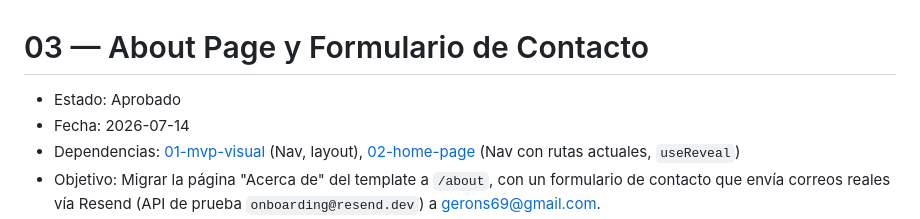
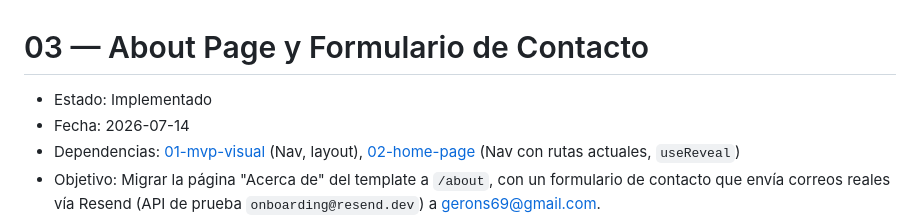
Before and after one commit to gerons/arcade-vault, a Markdown page: specs/03-about-page-contacto.md, the part around one of its changes. Rendered like a GitHub page.

```diff
--- a/specs/03-about-page-contacto.md
+++ b/specs/03-about-page-contacto.md
@@ -1,6 +1,6 @@
 # 03 — About Page y Formulario de Contacto
 
-- Estado: Aprobado
+- Estado: Implementado
 - Fecha: 2026-07-14
 - Dependencias: [01-mvp-visual](01-mvp-visual.md) (Nav, layout), [02-home-page](02-home-page.md) (Nav con rutas actuales, `useReveal`)
 - Objetivo: Migrar la página "Acerca de" del template a `/about`, con un formulario de contacto que envía correos reales vía Resend (API de prueba `onboarding@resend.dev`) a gerons69@gmail.com.
```
Also changed, not shown: other parts of specs/03-about-page-contacto.md (+12 -12 lines).
